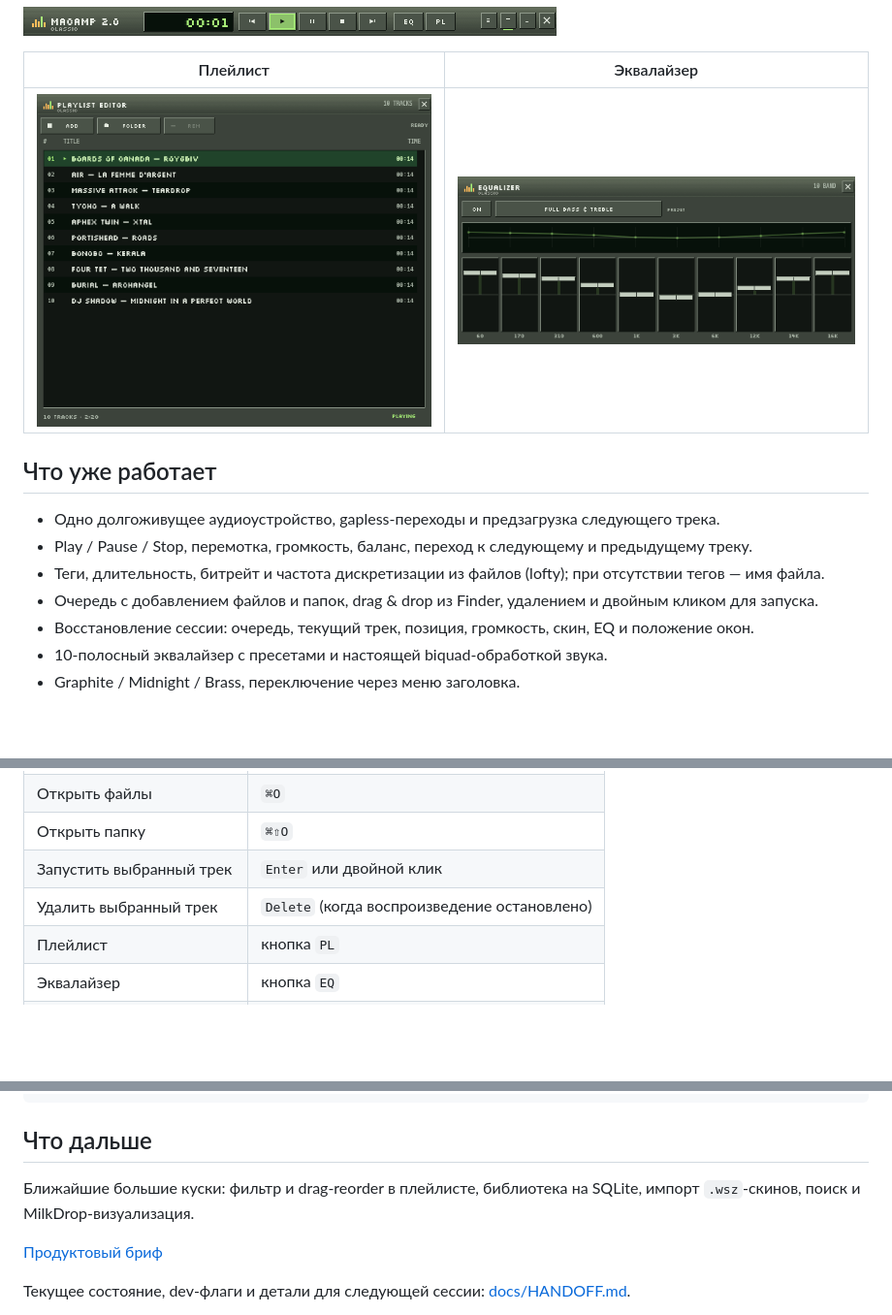
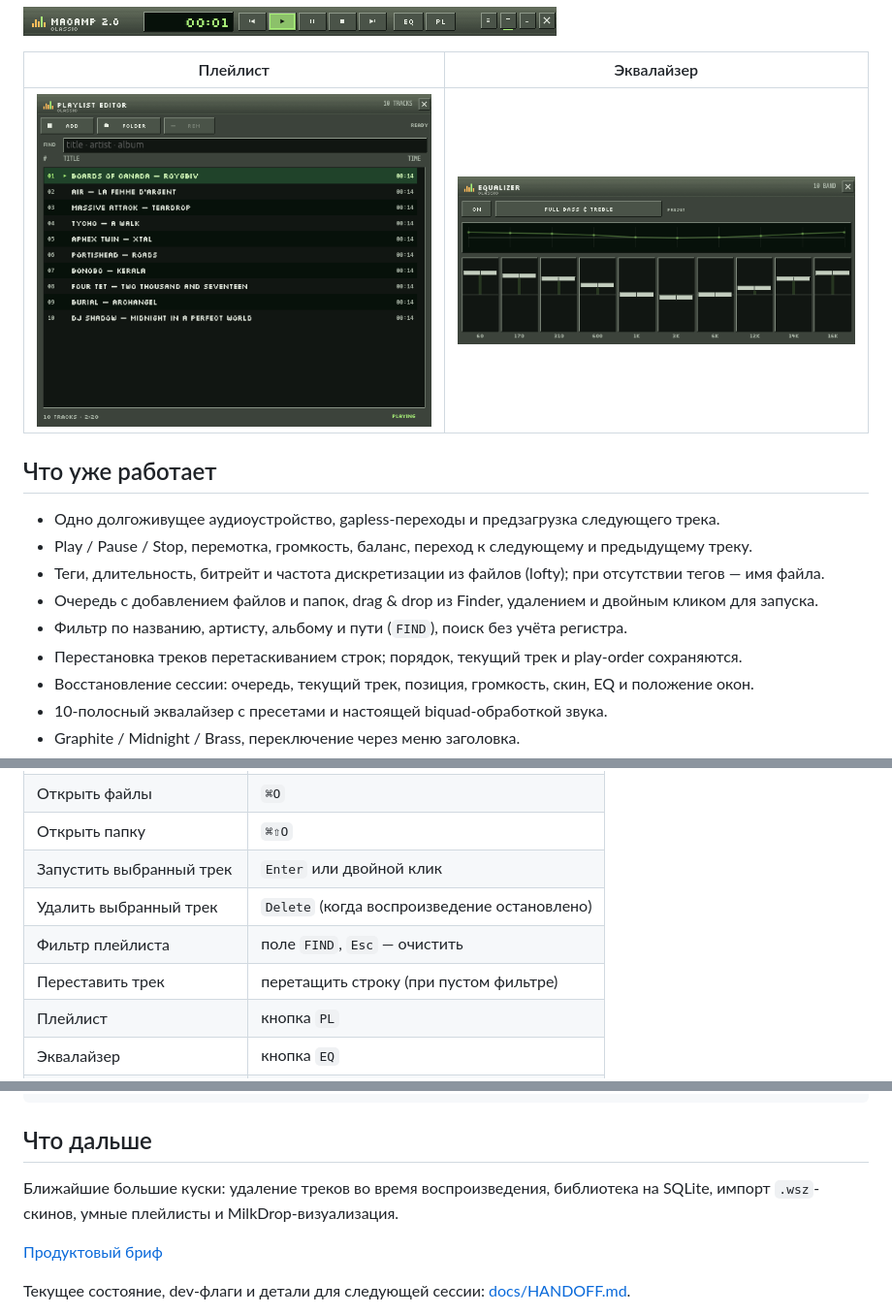
Before and after one commit to kivicms/macamp, a Markdown page: README.md, 3 parts joined by grey strips. Shown at 97% size. GitHub-like rendering; pictures changed too: docs/macamp_playlist.png; blank space fills up the shorter version.

```diff
--- a/README.md
+++ b/README.md
@@ -20,6 +20,8 @@ Windowshade — двойной клик по тайтлбару:
 - Play / Pause / Stop, перемотка, громкость, баланс, переход к следующему и предыдущему треку.
 - Теги, длительность, битрейт и частота дискретизации из файлов (lofty); при отсутствии тегов — имя файла.
 - Очередь с добавлением файлов и папок, drag & drop из Finder, удалением и двойным кликом для запуска.
+- Фильтр по названию, артисту, альбому и пути (`FIND`), поиск без учёта регистра.
+- Перестановка треков перетаскиванием строк; порядок, текущий трек и play-order сохраняются.
 - Восстановление сессии: очередь, текущий трек, позиция, громкость, скин, EQ и положение окон.
 - 10-полосный эквалайзер с пресетами и настоящей biquad-обработкой звука.
 - Graphite / Midnight / Brass, переключение через меню заголовка.
@@ -64,6 +66,8 @@ open dist/MacAmp.app
 | Открыть папку | `⌘⇧O` |
 | Запустить выбранный трек | `Enter` или двойной клик |
 | Удалить выбранный трек | `Delete` (когда воспроизведение остановлено) |
+| Фильтр плейлиста | поле `FIND`, `Esc` — очистить |
+| Переставить трек | перетащить строку (при пустом фильтре) |
 | Плейлист | кнопка `PL` |
 | Эквалайзер | кнопка `EQ` |
 | Shuffle / повтор | `SHUF` / `REP` |
@@ -106,8 +110,8 @@ cargo test
 
 ## Что дальше
 
-Ближайшие большие куски: фильтр и drag-reorder в плейлисте, библиотека на SQLite,
-импорт `.wsz`-скинов, поиск и MilkDrop-визуализация.
+Ближайшие большие куски: удаление треков во время воспроизведения, библиотека на
+SQLite, импорт `.wsz`-скинов, умные плейлисты и MilkDrop-визуализация.
 
 [Продуктовый бриф](docs/winamp_style_mac_music_player_brief.md)
 
```
Also changed, not shown: docs/HANDOFF.md (+22 -10 lines), 1 other file.
